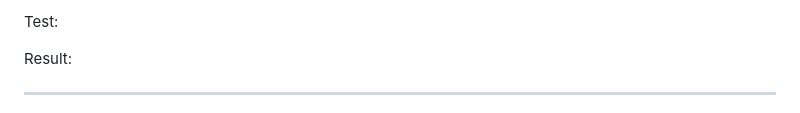
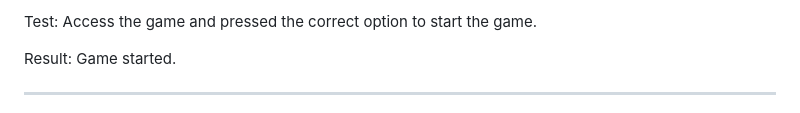
Before and after one commit to AlexDralur/hangman-game-python, a Markdown page: README.md, the part around one of its changes. GitHub-like rendering.

Commit message:
Add testing phase details to the readme file

```diff
--- a/README.md
+++ b/README.md
@@ -90,5 +90,5 @@ Implementation:
 
-Test:
+Test: Access the game and pressed the correct option to start the game.
 
-Result:
+Result: Game started.
 ***
```
Also changed, not shown: other parts of README.md (+66 -2 lines).
